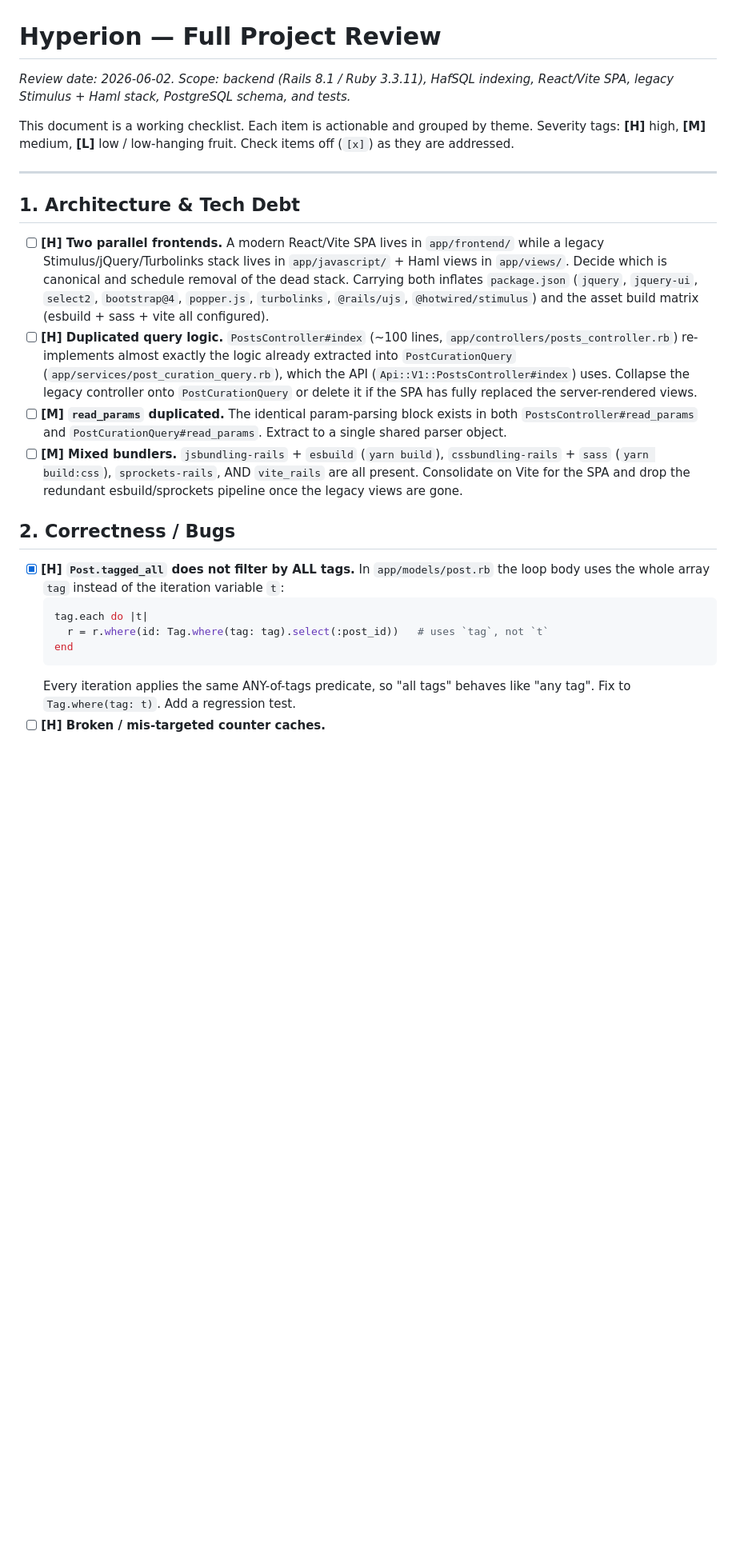
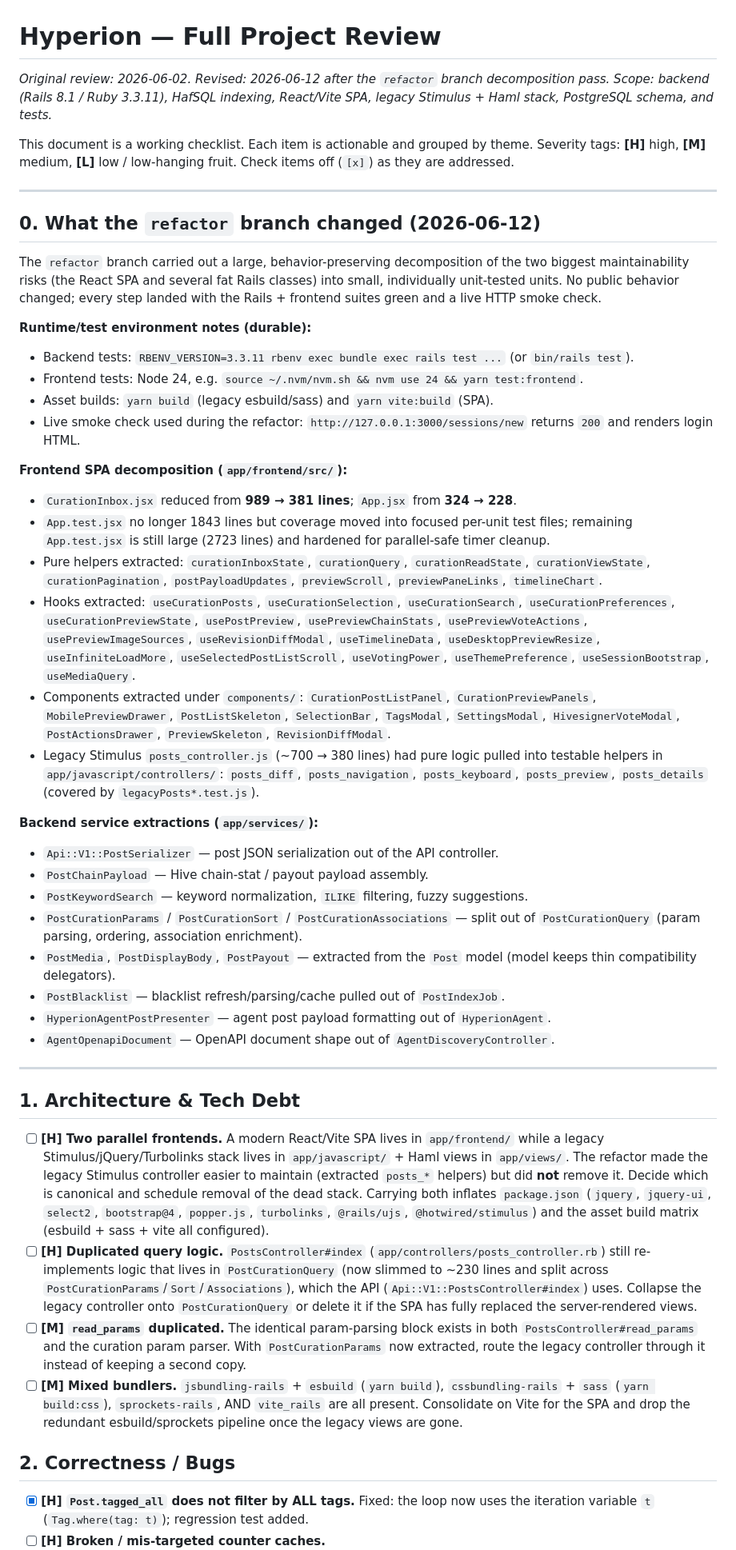
Before and after one commit to inertia186/hyperion, a Markdown page: CLAUDE.md, the part around one of its changes. Shown at 80% size. GitHub-like rendering; blank space fills up the shorter version.

Commit message:
Refresh project review after refactor

````diff
--- a/CLAUDE.md
+++ b/CLAUDE.md
@@ -1,6 +1,7 @@
 # Hyperion — Full Project Review
 
-_Review date: 2026-06-02. Scope: backend (Rails 8.1 / Ruby 3.3.11), HafSQL indexing,
+_Original review: 2026-06-02. Revised: 2026-06-12 after the `refactor` branch
+decomposition pass. Scope: backend (Rails 8.1 / Ruby 3.3.11), HafSQL indexing,
 React/Vite SPA, legacy Stimulus + Haml stack, PostgreSQL schema, and tests._
 
 This document is a working checklist. Each item is actionable and grouped by
@@ -9,24 +10,80 @@ Check items off (`[x]`) as they are addressed.
 
 ---
 
+## 0. What the `refactor` branch changed (2026-06-12)
+
+The `refactor` branch carried out a large, behavior-preserving decomposition of
+the two biggest maintainability risks (the React SPA and several fat Rails
+classes) into small, individually unit-tested units. No public behavior changed;
+every step landed with the Rails + frontend suites green and a live HTTP smoke
+check.
+
+**Runtime/test environment notes (durable):**
+- Backend tests: `RBENV_VERSION=3.3.11 rbenv exec bundle exec rails test ...`
+  (or `bin/rails test`).
+- Frontend tests: Node 24, e.g. `source ~/.nvm/nvm.sh && nvm use 24 && yarn test:frontend`.
+- Asset builds: `yarn build` (legacy esbuild/sass) and `yarn vite:build` (SPA).
+- Live smoke check used during the refactor: `http://127.0.0.1:3000/sessions/new`
+  returns `200` and renders login HTML.
+
+**Frontend SPA decomposition (`app/frontend/src/`):**
+- `CurationInbox.jsx` reduced from **989 → 381 lines**; `App.jsx` from **324 → 228**.
+- `App.test.jsx` no longer 1843 lines but coverage moved into focused per-unit
+  test files; remaining `App.test.jsx` is still large (2723 lines) and hardened
+  for parallel-safe timer cleanup.
+- Pure helpers extracted: `curationInboxState`, `curationQuery`,
+  `curationReadState`, `curationViewState`, `curationPagination`,
+  `postPayloadUpdates`, `previewScroll`, `previewPaneLinks`, `timelineChart`.
+- Hooks extracted: `useCurationPosts`, `useCurationSelection`, `useCurationSearch`,
+  `useCurationPreferences`, `useCurationPreviewState`, `usePostPreview`,
+  `usePreviewChainStats`, `usePreviewVoteActions`, `usePreviewImageSources`,
+  `useRevisionDiffModal`, `useTimelineData`, `useDesktopPreviewResize`,
+  `useInfiniteLoadMore`, `useSelectedPostListScroll`, `useVotingPower`,
+  `useThemePreference`, `useSessionBootstrap`, `useMediaQuery`.
+- Components extracted under `components/`: `CurationPostListPanel`,
+  `CurationPreviewPanels`, `MobilePreviewDrawer`, `PostListSkeleton`,
+  `SelectionBar`, `TagsModal`, `SettingsModal`, `HivesignerVoteModal`,
+  `PostActionsDrawer`, `PreviewSkeleton`, `RevisionDiffModal`.
+- Legacy Stimulus `posts_controller.js` (~700 → 380 lines) had pure logic pulled
+  into testable helpers in `app/javascript/controllers/`: `posts_diff`,
+  `posts_navigation`, `posts_keyboard`, `posts_preview`, `posts_details`
+  (covered by `legacyPosts*.test.js`).
+
+**Backend service extractions (`app/services/`):**
+- `Api::V1::PostSerializer` — post JSON serialization out of the API controller.
+- `PostChainPayload` — Hive chain-stat / payout payload assembly.
+- `PostKeywordSearch` — keyword normalization, `ILIKE` filtering, fuzzy suggestions.
+- `PostCurationParams` / `PostCurationSort` / `PostCurationAssociations` — split
+  out of `PostCurationQuery` (param parsing, ordering, association enrichment).
+- `PostMedia`, `PostDisplayBody`, `PostPayout` — extracted from the `Post` model
+  (model keeps thin compatibility delegators).
+- `PostBlacklist` — blacklist refresh/parsing/cache pulled out of `PostIndexJob`.
+- `HyperionAgentPostPresenter` — agent post payload formatting out of `HyperionAgent`.
+- `AgentOpenapiDocument` — OpenAPI document shape out of `AgentDiscoveryController`.
+
+---
+
 ## 1. Architecture & Tech Debt
 
 - [ ] **[H] Two parallel frontends.** A modern React/Vite SPA lives in
   `app/frontend/` while a legacy Stimulus/jQuery/Turbolinks stack lives in
-  `app/javascript/` + Haml views in `app/views/`. Decide which is canonical and
-  schedule removal of the dead stack. Carrying both inflates `package.json`
-  (`jquery`, `jquery-ui`, `select2`, `bootstrap@4`, `popper.js`, `turbolinks`,
-  `@rails/ujs`, `@hotwired/stimulus`) and the asset build matrix
-  (esbuild + sass + vite all configured).
-- [ ] **[H] Duplicated query logic.** `PostsController#index` (~100 lines,
-  `app/controllers/posts_controller.rb`) re-implements almost exactly the logic
-  already extracted into `PostCurationQuery`
-  (`app/services/post_curation_query.rb`), which the API (`Api::V1::PostsController#index`)
-  uses. Collapse the legacy controller onto `PostCurationQuery` or delete it if
-  the SPA has fully replaced the server-rendered views.
+  `app/javascript/` + Haml views in `app/views/`. The refactor made the legacy
+  Stimulus controller easier to maintain (extracted `posts_*` helpers) but did
+  **not** remove it. Decide which is canonical and schedule removal of the dead
+  stack. Carrying both inflates `package.json` (`jquery`, `jquery-ui`, `select2`,
+  `bootstrap@4`, `popper.js`, `turbolinks`, `@rails/ujs`, `@hotwired/stimulus`)
+  and the asset build matrix (esbuild + sass + vite all configured).
+- [ ] **[H] Duplicated query logic.** `PostsController#index`
+  (`app/controllers/posts_controller.rb`) still re-implements logic that lives in
+  `PostCurationQuery` (now slimmed to ~230 lines and split across
+  `PostCurationParams`/`Sort`/`Associations`), which the API
+  (`Api::V1::PostsController#index`) uses. Collapse the legacy controller onto
+  `PostCurationQuery` or delete it if the SPA has fully replaced the
+  server-rendered views.
 - [ ] **[M] `read_params` duplicated.** The identical param-parsing block exists
-  in both `PostsController#read_params` and `PostCurationQuery#read_params`.
-  Extract to a single shared parser object.
+  in both `PostsController#read_params` and the curation param parser. With
+  `PostCurationParams` now extracted, route the legacy controller through it
+  instead of keeping a second copy.
 - [ ] **[M] Mixed bundlers.** `jsbundling-rails` + `esbuild` (`yarn build`),
   `cssbundling-rails` + `sass` (`yarn build:css`), `sprockets-rails`, AND
   `vite_rails` are all present. Consolidate on Vite for the SPA and drop the
@@ -34,14 +91,6 @@ Check items off (`[x]`) as they are addressed.
 
 ## 2. Correctness / Bugs
 
-- [x] **[H] `Post.tagged_all` does not filter by ALL tags.** In
-  `app/models/post.rb` the loop body uses the whole array `tag` instead of the
-  iteration variable `t`:
-  ```ruby
-  tag.each do |t|
-    r = r.where(id: Tag.where(tag: tag).select(:post_id))   # uses `tag`, not `t`
-  end
-  ```
-  Every iteration applies the same ANY-of-tags predicate, so "all tags" behaves
-  like "any tag". Fix to `Tag.where(tag: t)`. Add a regression test.
+- [x] **[H] `Post.tagged_all` does not filter by ALL tags.** Fixed: the loop now
+  uses the iteration variable `t` (`Tag.where(tag: t)`); regression test added.
 - [ ] **[H] Broken / mis-targeted counter caches.**
````
Also changed, not shown: other parts of CLAUDE.md (+102 -102 lines).
